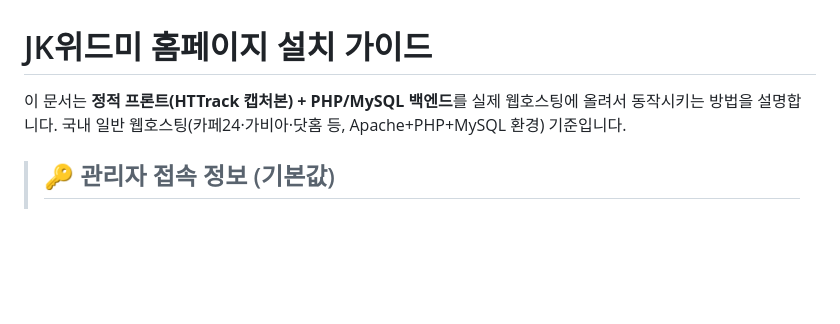
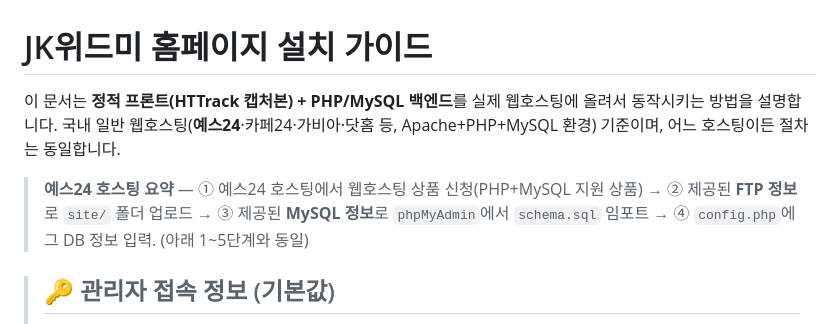
Before and after one commit to sunnworks/jk-withme_localhosting, a Markdown page: INSTALL.md, the part around the change. Drawn GitHub-style; blank space fills up the shorter version.

```diff
--- a/INSTALL.md
+++ b/INSTALL.md
@@ -1,8 +1,12 @@
 # JK위드미 홈페이지 설치 가이드
 
 이 문서는 **정적 프론트(HTTrack 캡처본) + PHP/MySQL 백엔드**를 실제 웹호스팅에
-올려서 동작시키는 방법을 설명합니다. 국내 일반 웹호스팅(카페24·가비아·닷홈 등,
-Apache+PHP+MySQL 환경) 기준입니다.
+올려서 동작시키는 방법을 설명합니다. 국내 일반 웹호스팅(**예스24**·카페24·가비아·닷홈 등,
+Apache+PHP+MySQL 환경) 기준이며, 어느 호스팅이든 절차는 동일합니다.
+
+> **예스24 호스팅 요약** — ① 예스24 호스팅에서 웹호스팅 상품 신청(PHP+MySQL 지원 상품)
+> → ② 제공된 **FTP 정보**로 `site/` 폴더 업로드 → ③ 제공된 **MySQL 정보**로 `phpMyAdmin`에서
+> `schema.sql` 임포트 → ④ `config.php`에 그 DB 정보 입력. (아래 1~5단계와 동일)
 
 > ## 🔑 관리자 접속 정보 (기본값)
 > - **관리자 주소**: `https://내도메인/backend/admin/`  (로컬: `http://localhost:8000/backend/admin/`)
```
Also changed, not shown: README-LOCAL.md (+23 -5 lines).
